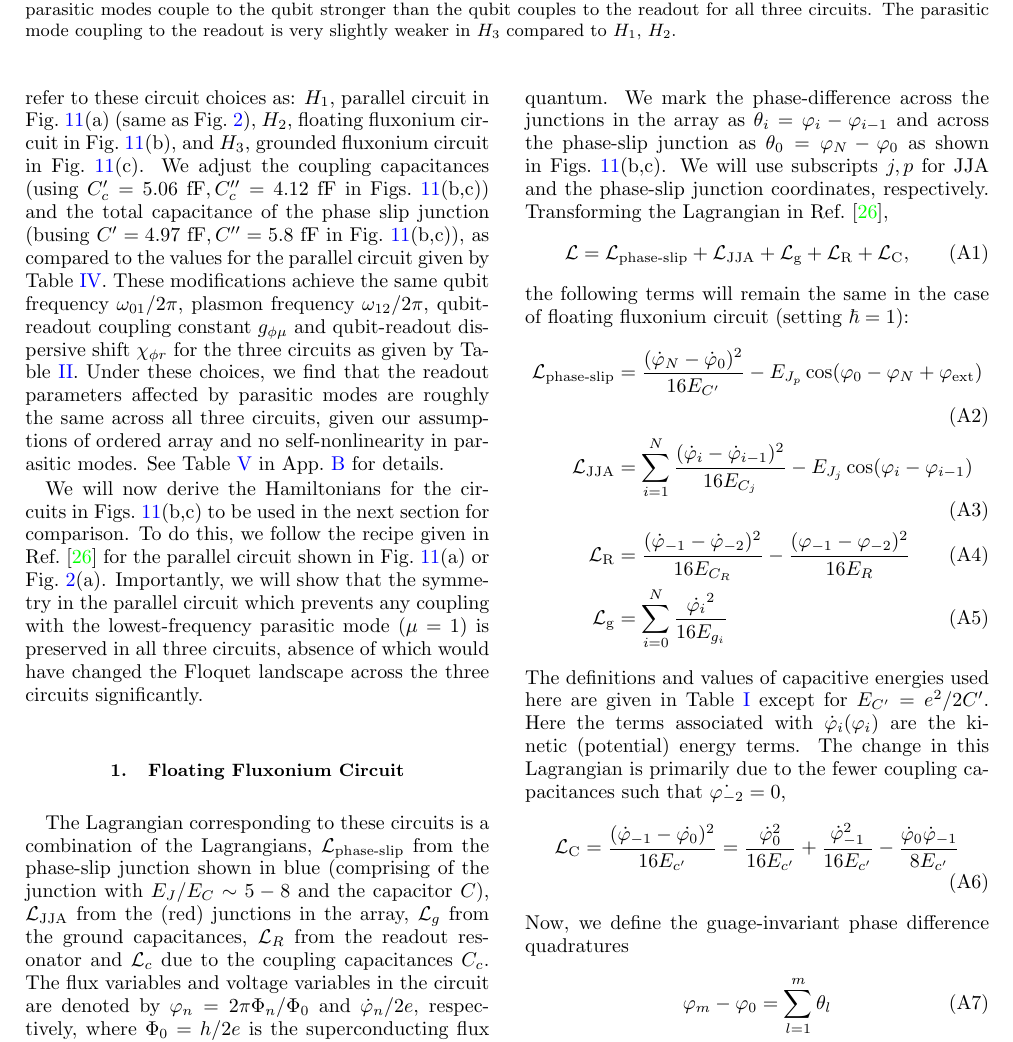
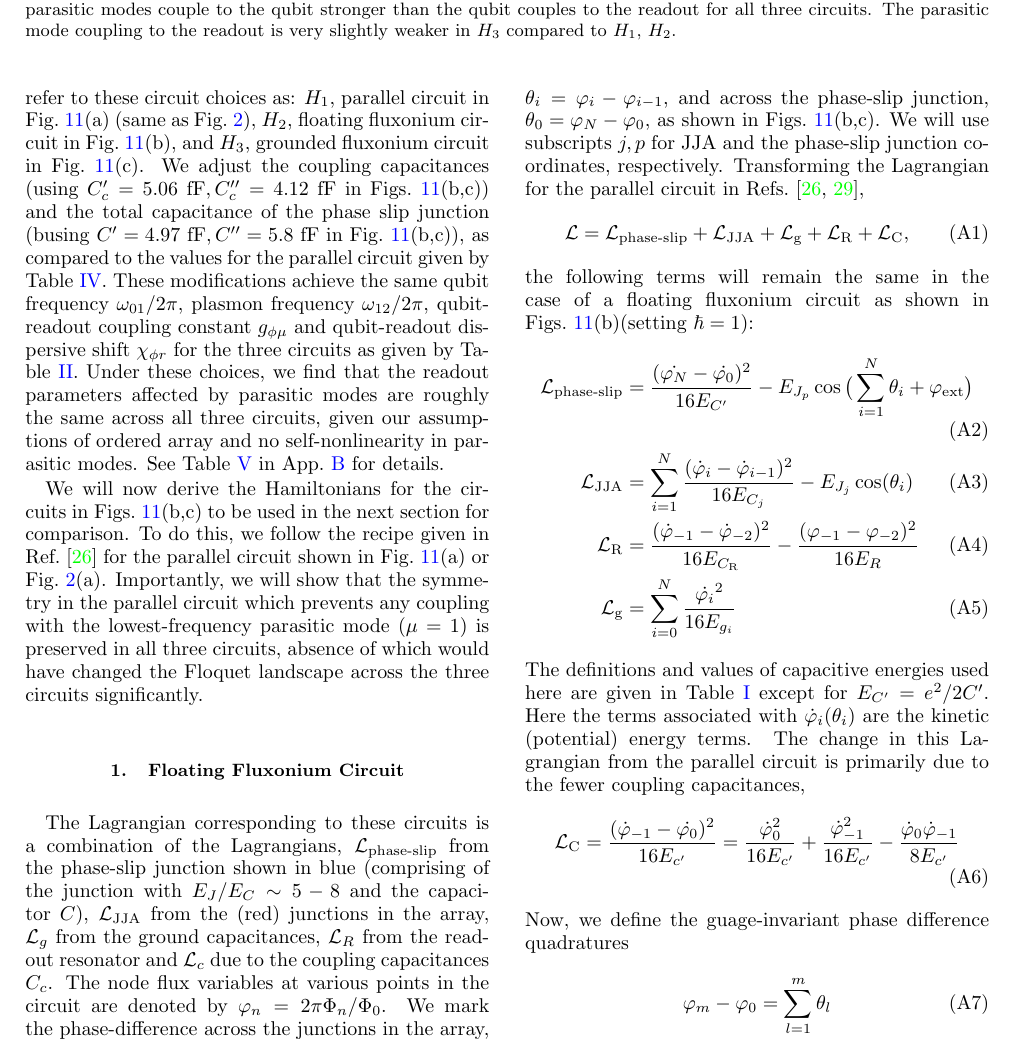
Before and after one commit to shraggy/Fluxonium, a LaTeX paper (Fluxonium_Readout_manuscript/main.tex): part of page 12 of 26, cut so that both start at the same text. Compiled offline with pdfLaTeX.

Commit message:
Updates from Overleaf

```diff
--- a/Fluxonium_Readout_manuscript/main.tex
+++ b/Fluxonium_Readout_manuscript/main.tex
@@ -594,18 +594,18 @@ We will now derive the Hamiltonians for the circuits in Figs.~\ref{fig:circuit_c
 
 
 \subsection{Floating Fluxonium Circuit}
-The Lagrangian corresponding to these circuits is a combination of the Lagrangians, $\mathcal{L}_\textrm{phase-slip}$ from the phase-slip junction shown in blue (comprising of the junction with $E_J/E_C\sim 5-8$ and the capacitor $C$), $\mathcal{L}_\textrm{JJA}$ from the (red) junctions in the array, $\mathcal{L}_{g}$ from the ground capacitances, $\mathcal{L}_{R}$ from the readout resonator and $\mathcal{L}_c$ due to the coupling capacitances $C_c$. The flux variables and voltage variables in the circuit are denoted by $\varphi_n=2\pi\Phi_n/\Phi_0$ and $\dot{\varphi}_n/2e$, respectively, where $\Phi_0=h/2e$ is the superconducting flux quantum. We mark the phase-difference across the junctions in the array as $\theta_{i}=\varphi_i-\varphi_{i-1}$ and across the phase-slip junction as $\theta_0=\varphi_N-\varphi_{0}$ as shown in Figs.~\ref{fig:circuit_choice}(b,c). We will use subscripts $j, p$ for JJA and the phase-slip junction coordinates, respectively. Transforming the Lagrangian in Ref.~\cite{viola2015collective},
+The Lagrangian corresponding to these circuits is a combination of the Lagrangians, $\mathcal{L}_\textrm{phase-slip}$ from the phase-slip junction shown in blue (comprising of the junction with $E_J/E_C\sim 5-8$ and the capacitor $C$), $\mathcal{L}_\textrm{JJA}$ from the (red) junctions in the array, $\mathcal{L}_{g}$ from the ground capacitances, $\mathcal{L}_{R}$ from the readout resonator and $\mathcal{L}_c$ due to the coupling capacitances $C_c$. The node flux variables at various points in the circuit are denoted by $\varphi_n=2\pi\Phi_n/\Phi_0$. We mark the phase-difference across the junctions in the array, $\theta_{i}=\varphi_i-\varphi_{i-1}$, and across the phase-slip junction, $\theta_0=\varphi_N-\varphi_{0}$, as shown in Figs.~\ref{fig:circuit_choice}(b,c). We will use subscripts $j, p$ for JJA and the phase-slip junction coordinates, respectively. Transforming the Lagrangian for the parallel circuit in Refs.~\cite{viola2015collective,ferguson2013symmetries},
 \begin{align}
     \mathcal{L}&=\mathcal{L}_{\textrm{phase-slip}}+\mathcal{L}_{\textrm{JJA}}+\mathcal{L}_{\textrm{g}}+\mathcal{L}_{\textrm{R}}+\mathcal{L}_{\textrm{C}},
 \end{align}
-the following terms will remain the same in the case of floating fluxonium circuit (setting $\hbar=1$):
+the following terms will remain the same in the case of a floating fluxonium circuit as shown in Figs.~\ref{fig:circuit_choice}(b)(setting $\hbar=1$):
 \begin{align}
-    \mathcal{L}_{\textrm{phase-slip}}&=\frac{(\dot{\varphi}_N-\dot{\varphi}_0)^2}{16E_{C'}}-E_{J_p}\cos(\varphi_0-\varphi_{N}+\varphi_\mathrm{ext})\\
-    \mathcal{L}_{\textrm{JJA}}&=\sum_{i=1}^N\frac{(\dot{\varphi}_i-\dot{\varphi}_{i-1})^2}{16E_{C_j}}-E_{J_j}\cos(\varphi_i-\varphi_{i-1})\\
-    \mathcal{L}_{\textrm{R}}&=\frac{(\dot{\varphi}_{-1}-\dot{\varphi}_{-2})^2}{16E_{C_R}}-\frac{(\varphi_{-1}-\varphi_{-2})^2}{16E_{R}}\\
+    \mathcal{L}_{\textrm{phase-slip}}&=\frac{(\dot{\varphi_N}-\dot{\varphi_0})^2}{16E_{C'}}-E_{J_p}\cos\big(\sum_{i=1}^N\theta_i+\varphi_\mathrm{ext}\big)\\
+    \mathcal{L}_{\textrm{JJA}}&=\sum_{i=1}^N\frac{(\dot{\varphi}_i-\dot{\varphi}_{i-1})^2}{16E_{C_j}}-E_{J_j}\cos(\theta_i)\\
+    \mathcal{L}_{\textrm{R}}&=\frac{(\dot{\varphi}_{-1}-\dot{\varphi}_{-2})^2}{16E_{C_\textrm{R}}}-\frac{(\varphi_{-1}-\varphi_{-2})^2}{16E_{R}}\\
     \mathcal{L}_{\textrm{g}}&=\sum_{i=0}^{N} \frac{\dot{\varphi_i}^2}{16E_{g_i}}\label{eq:float-float}
   \end{align}
-The definitions and values of capacitive energies used here are given in Table~\ref{tab:circuit_params} except for $E_{C'}=e^2/2C'$. Here the terms associated with $\dot{\varphi}_i (\varphi_i)$ are the kinetic (potential) energy terms. The change in this Lagrangian is primarily due to the fewer coupling capacitances such that $\dot{\varphi_{-2}}=0$,
+The definitions and values of capacitive energies used here are given in Table~\ref{tab:circuit_params} except for $E_{C'}=e^2/2C'$. Here the terms associated with $\dot{\varphi}_i (\theta_i)$ are the kinetic (potential) energy terms. The change in this Lagrangian from the parallel circuit is primarily due to the fewer coupling capacitances,
 \begin{align}
 \mathcal{L}_{\textrm{C}}&=\frac{(\dot{\varphi}_{-1}-\dot{\varphi_0})^2}{16E_{c'}}=\frac{\dot{\varphi}^2_0}{16E_{c'}}+\frac{\dot{\varphi}^2_{-1}}{16E_{c'}}-\frac{\dot{\varphi}_0\dot{\varphi}_{-1}}{8E_{c'}}
 \end{align}
```
